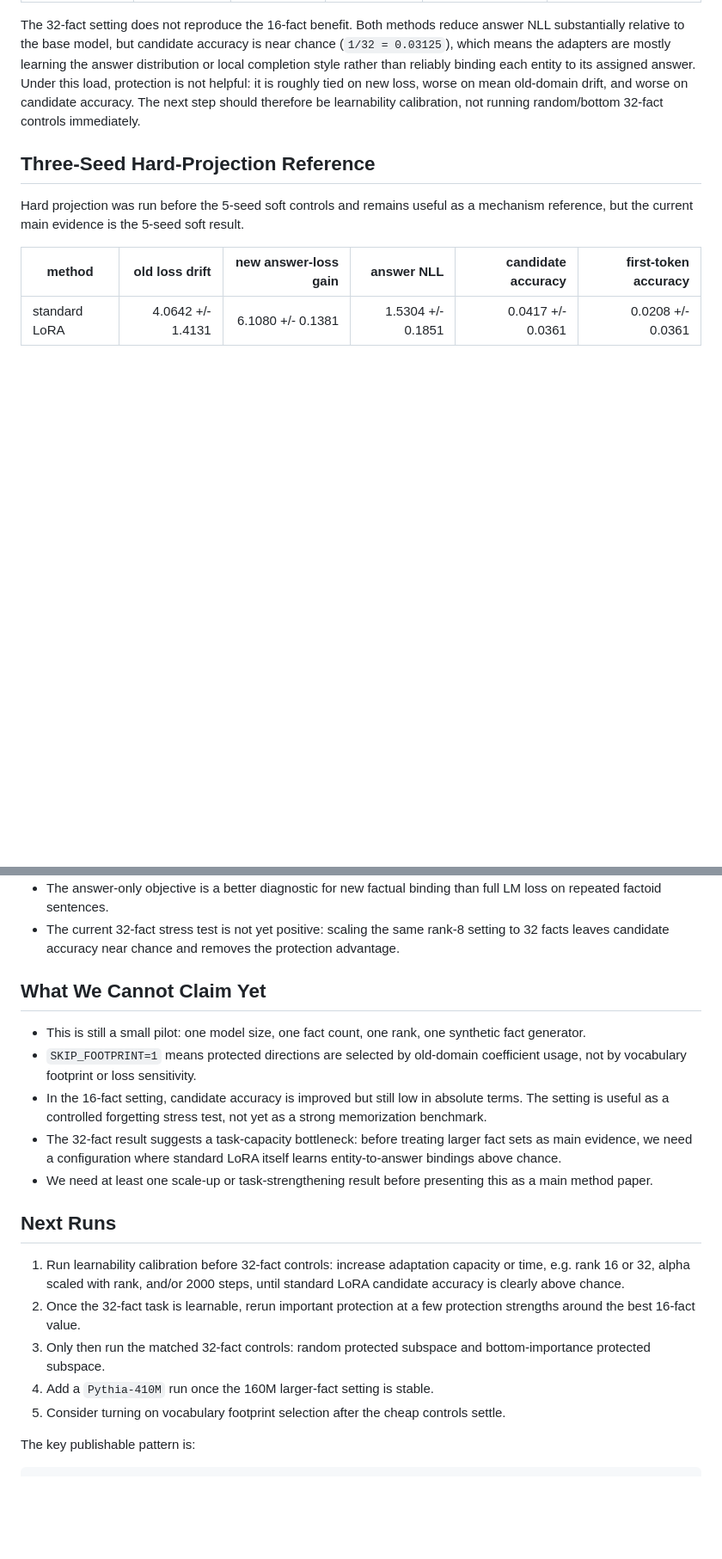
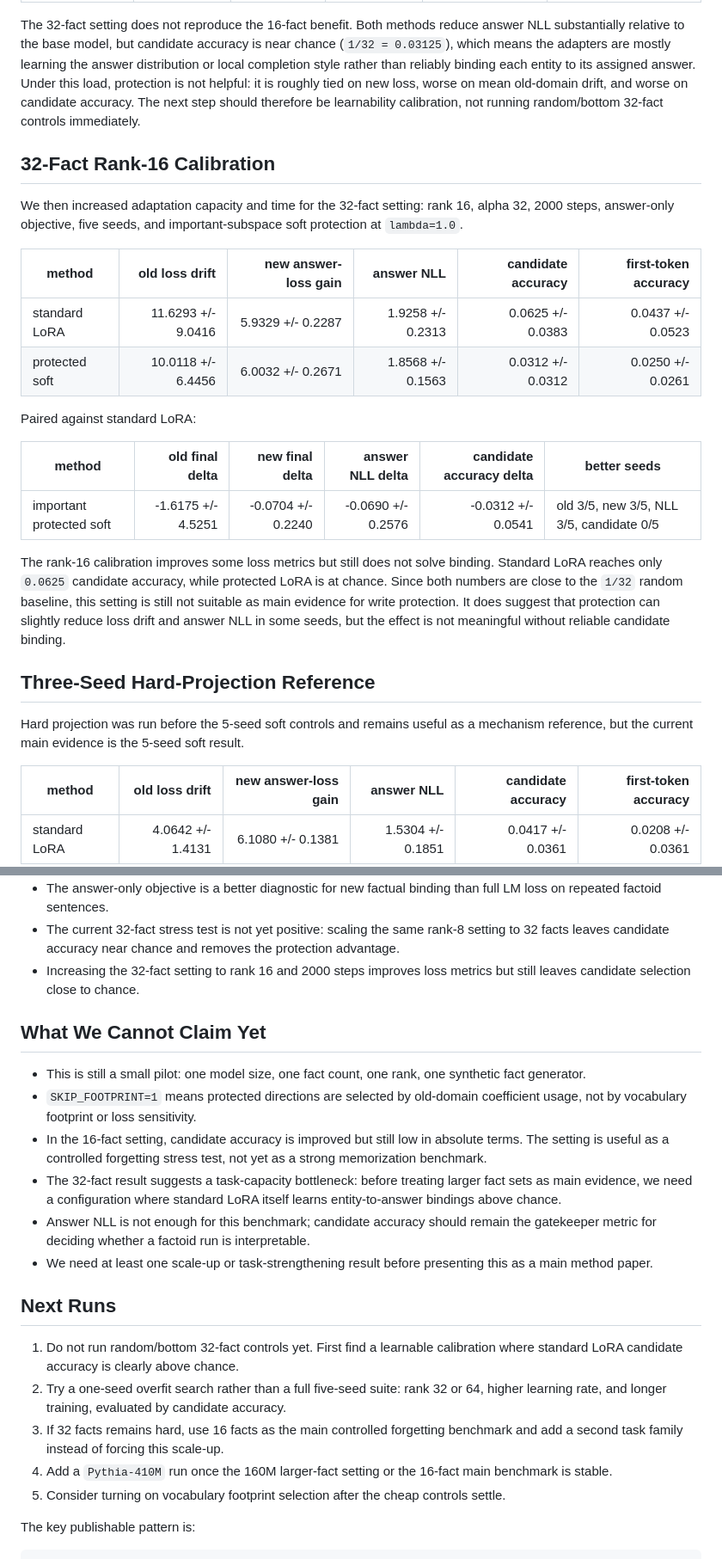
Before and after one commit to Bugonia/basisTransformer, a Markdown page: aaai27_residual_write_protection/notes/factoid_answer_pilot_results.md, 2 parts joined by grey strips. Shown at 86% size. Drawn GitHub-style; blank space fills up the shorter version.

Commit message:
Record rank16 factoid calibration

```diff
--- a/aaai27_residual_write_protection/notes/factoid_answer_pilot_results.md
+++ b/aaai27_residual_write_protection/notes/factoid_answer_pilot_results.md
@@ -95,6 +96,31 @@ roughly tied on new loss, worse on mean old-domain drift, and worse on candidate
 accuracy. The next step should therefore be learnability calibration, not
 running random/bottom 32-fact controls immediately.
 
+## 32-Fact Rank-16 Calibration
+
+We then increased adaptation capacity and time for the 32-fact setting: rank 16,
+alpha 32, 2000 steps, answer-only objective, five seeds, and
+important-subspace soft protection at `lambda=1.0`.
+
+| method | old loss drift | new answer-loss gain | answer NLL | candidate accuracy | first-token accuracy |
+|---|---:|---:|---:|---:|---:|
+| standard LoRA | 11.6293 +/- 9.0416 | 5.9329 +/- 0.2287 | 1.9258 +/- 0.2313 | 0.0625 +/- 0.0383 | 0.0437 +/- 0.0523 |
+| protected soft | 10.0118 +/- 6.4456 | 6.0032 +/- 0.2671 | 1.8568 +/- 0.1563 | 0.0312 +/- 0.0312 | 0.0250 +/- 0.0261 |
+
+Paired against standard LoRA:
+
+| method | old final delta | new final delta | answer NLL delta | candidate accuracy delta | better seeds |
+|---|---:|---:|---:|---:|---|
+| important protected soft | -1.6175 +/- 4.5251 | -0.0704 +/- 0.2240 | -0.0690 +/- 0.2576 | -0.0312 +/- 0.0541 | old 3/5, new 3/5, NLL 3/5, candidate 0/5 |
+
+The rank-16 calibration improves some loss metrics but still does not solve
+binding. Standard LoRA reaches only `0.0625` candidate accuracy, while protected
+LoRA is at chance. Since both numbers are close to the `1/32` random baseline,
+this setting is still not suitable as main evidence for write protection. It
+does suggest that protection can slightly reduce loss drift and answer NLL in
+some seeds, but the effect is not meaningful without reliable candidate
+binding.
+
 ## Three-Seed Hard-Projection Reference
 
 Hard projection was run before the 5-seed soft controls and remains useful as a
@@ -166,6 +195,8 @@ write protection reduces old-domain drift at matched new-task learning.
 - The current 32-fact stress test is not yet positive: scaling the same rank-8
   setting to 32 facts leaves candidate accuracy near chance and removes the
   protection advantage.
+- Increasing the 32-fact setting to rank 16 and 2000 steps improves loss
+  metrics but still leaves candidate selection close to chance.
 
 ## What We Cannot Claim Yet
 
@@ -180,19 +211,22 @@ write protection reduces old-domain drift at matched new-task learning.
 - The 32-fact result suggests a task-capacity bottleneck: before treating larger
   fact sets as main evidence, we need a configuration where standard LoRA itself
   learns entity-to-answer bindings above chance.
+- Answer NLL is not enough for this benchmark; candidate accuracy should remain
+  the gatekeeper metric for deciding whether a factoid run is interpretable.
 - We need at least one scale-up or task-strengthening result before presenting
   this as a main method paper.
 
 ## Next Runs
 
-1. Run learnability calibration before 32-fact controls: increase adaptation
-   capacity or time, e.g. rank 16 or 32, alpha scaled with rank, and/or 2000
-   steps, until standard LoRA candidate accuracy is clearly above chance.
-2. Once the 32-fact task is learnable, rerun important protection at a few
-   protection strengths around the best 16-fact value.
-3. Only then run the matched 32-fact controls: random protected subspace and
-   bottom-importance protected subspace.
-4. Add a `Pythia-410M` run once the 160M larger-fact setting is stable.
+1. Do not run random/bottom 32-fact controls yet. First find a learnable
+   calibration where standard LoRA candidate accuracy is clearly above chance.
+2. Try a one-seed overfit search rather than a full five-seed suite: rank 32 or
+   64, higher learning rate, and longer training, evaluated by candidate
+   accuracy.
+3. If 32 facts remains hard, use 16 facts as the main controlled forgetting
+   benchmark and add a second task family instead of forcing this scale-up.
+4. Add a `Pythia-410M` run once the 160M larger-fact setting or the 16-fact main
+   benchmark is stable.
 5. Consider turning on vocabulary footprint selection after the cheap controls
    settle.
 
```
Also changed, not shown: other parts of aaai27_residual_write_protection/notes/factoid_answer_pilot_results.md (+4 -0 lines).
